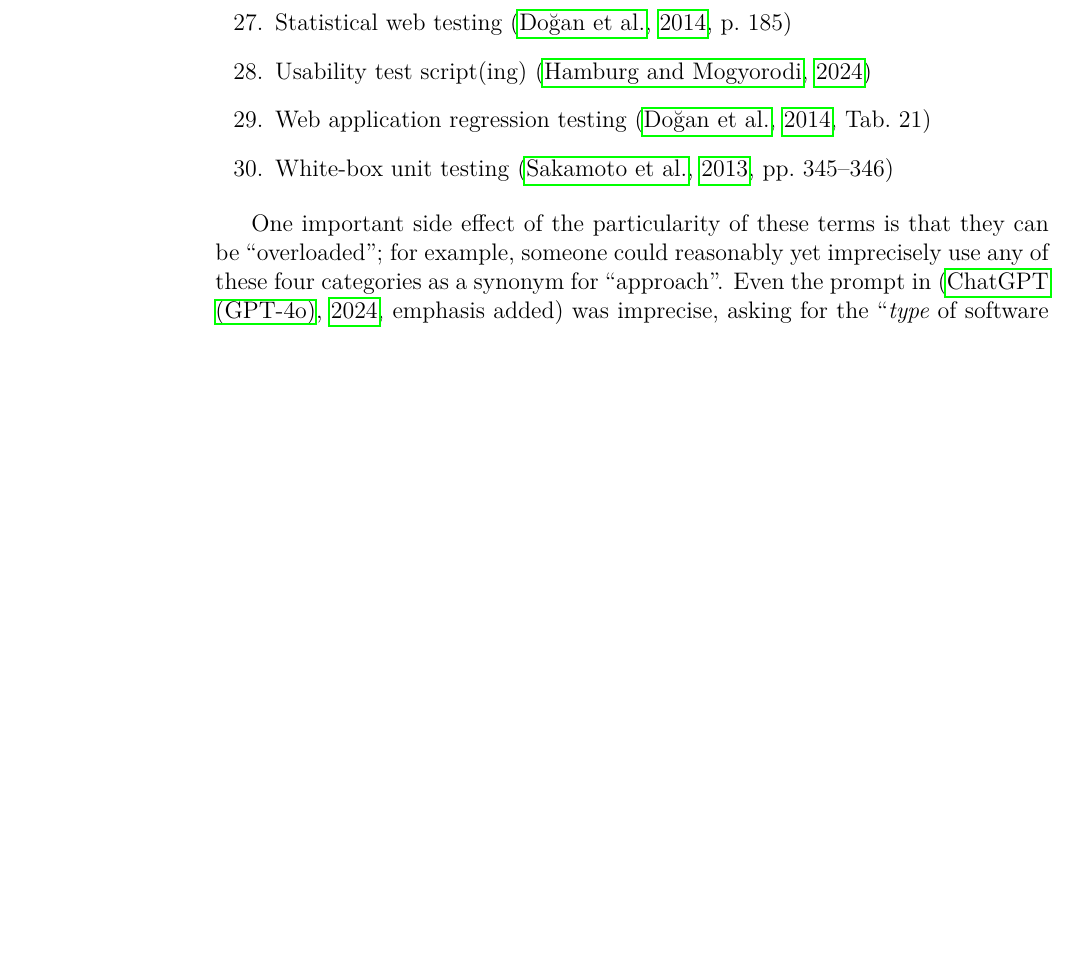
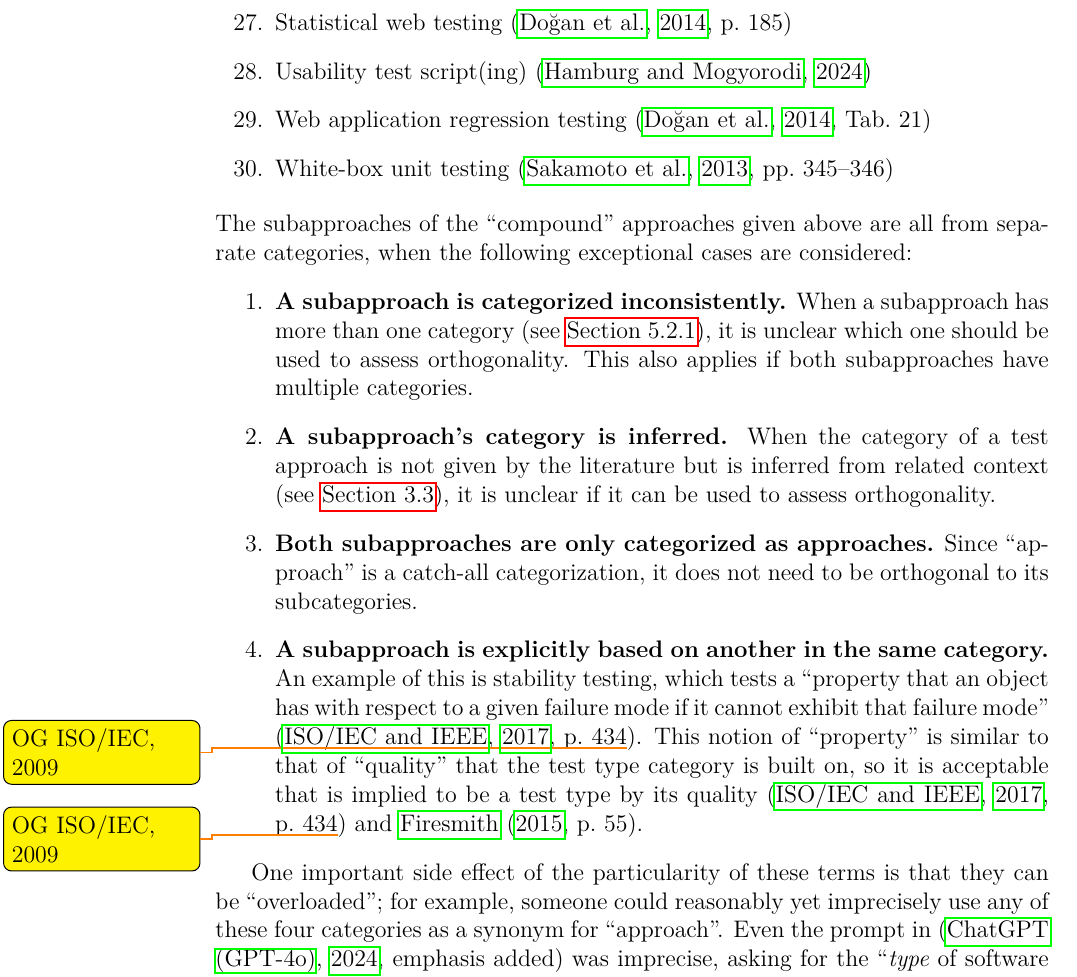
Before and after one commit to samm82/TestingTesting, a LaTeX thesis (thesis.tex, which reads chapters/03_methodology.tex): part of page 35 of 130, cut so that both start at the same text, the shorter picture padded with empty space. The pictures show the PDF file thesis.pdf that the author committed with the source.

Commit message:
Elaborate on orth-tests and justify the orthogonality of IEEE's categories

```diff
--- a/chapters/03_methodology.tex
+++ b/chapters/03_methodology.tex
@@ -344,6 +344,30 @@ reviews. \ifnotpaper The following examples
               % Structure-based: Technique (IEEE, 2022, p. 22; 2021, p. 8; Washizaki, 2024, pp. 5-10, 5-13; Hamburg and Mogyorodi, 2024; Firesmith, 2015, pp. 46, 49; Sakamoto et al., 2013, p. 344; implied by IEEE, 2022, pp. 2, 4, 6, 9; Barbosa et al., 2006, p. 3)
               % Unit: Level (IEEE, 2022, pp. 12, 20-22, 26-27; 2021, p. 6; 2017, p. 467; 2016, p. 4; Washizaki, 2024, p. 5-6; Hamburg and Mogyorodi, 2024; Sakamoto et al., 2013, p. 343; Peters and Pedrycz, 2000, Tab. 12.3; van Vliet, 2000, p. 438; implied by Barbosa et al., 2006, p. 3)
               %    OR Technique (implied by Engström and Petersen, 2015, pp. 1-2)
+    \end{enumerate}
+    The subapproaches of the ``compound'' approaches given above are all from
+    separate categories, when the following exceptional cases are considered:
+    \begin{enumerate}
+        \item \textbf{A subapproach is categorized inconsistently.} When a
+              subapproach has more than one category (see \Cref{multiCats}),
+              it is unclear which one should be used to assess orthogonality.
+              This also applies if both subapproaches have multiple categories.
+        \item \textbf{A subapproach's category is inferred.} When the category
+              of a test approach is not given by the literature but is inferred
+              from related context (see \Cref{infers}), it is unclear if it can
+              be used to assess orthogonality.
+        \item \textbf{Both subapproaches are only categorized as approaches.}
+              Since ``approach'' is a catch-all categorization, it does not
+              need to be orthogonal to its subcategories.
+        \item \textbf{A subapproach is explicitly based on another in the same
+                  category.} An example of this is stability testing, which
+              tests a ``property that an object has with respect to a given
+              failure mode if it cannot exhibit that failure mode''
+              \citep[p.~434\todo{OG ISO/IEC, 2009}]{IEEE2017}. This notion of
+              ``property'' is similar to that of ``quality'' that the test type
+              category is built on, so it is acceptable that is implied to be
+              a test type by its quality \citep[p.~434\todo{OG ISO/IEC, 2009}]{IEEE2017}
+              and \citet[p.~55]{Firesmith2015}.
     \end{enumerate}
 \fi
 
```
Also changed, not shown: paper.pdf, thesis.pdf.
